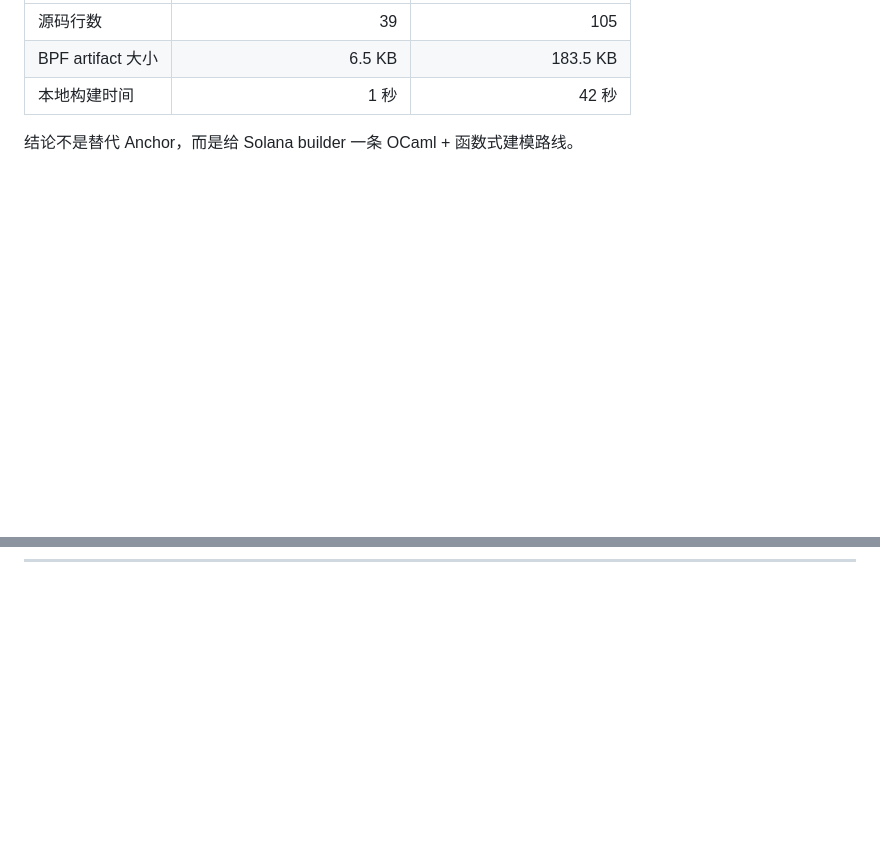
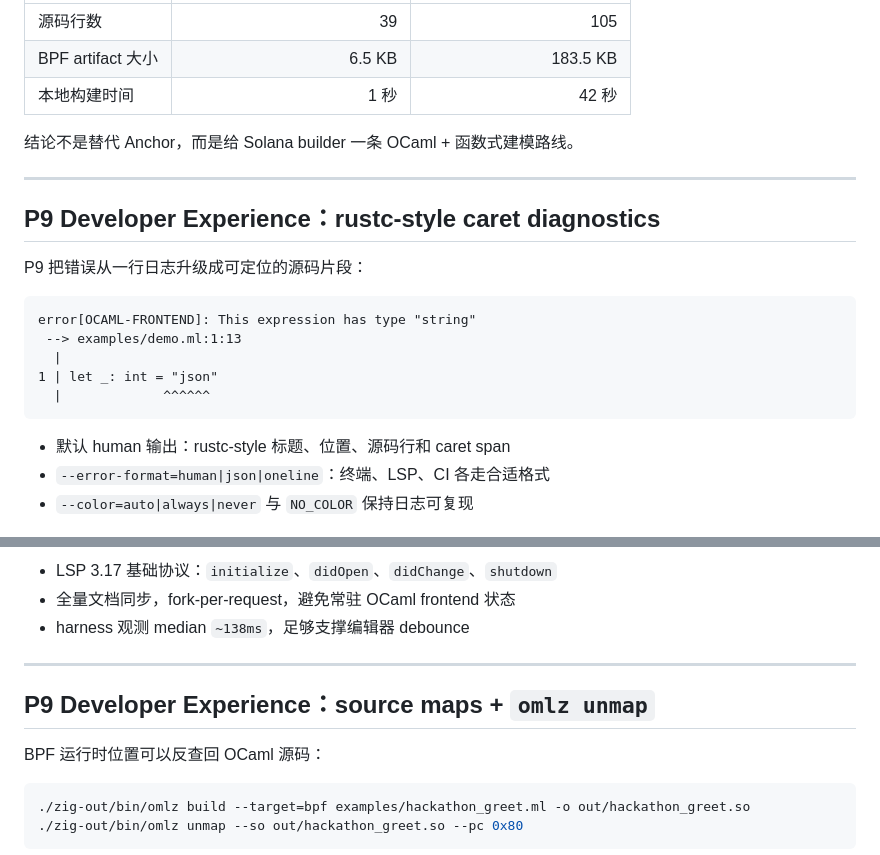
Before and after one commit to DaviRain-Su/zxcaml, a Markdown page: slides/slides.zh.md, 2 parts joined by grey strips. Rendered like a GitHub page; blank space fills up the shorter version.

````diff
--- a/slides/slides.zh.md
+++ b/slides/slides.zh.md
@@ -176,3 +176,19 @@ cargo test -p zxcaml-tests --test hackathon_greet_test
 
 ---
 
+## P9 Developer Experience：rustc-style caret diagnostics
+
+P9 把错误从一行日志升级成可定位的源码片段：
+
+```text
+error[OCAML-FRONTEND]: This expression has type "string"
+ --> examples/demo.ml:1:13
+  |
+1 | let _: int = "json"
+  |             ^^^^^^
+```
+
+- 默认 human 输出：rustc-style 标题、位置、源码行和 caret span
+- `--error-format=human|json|oneline`：终端、LSP、CI 各走合适格式
+- `--color=auto|always|never` 与 `NO_COLOR` 保持日志可复现
+
@@ -178,0 +214,17 @@ cargo test -p zxcaml-tests --test hackathon_greet_test
+- LSP 3.17 基础协议：`initialize`、`didOpen`、`didChange`、`shutdown`
+- 全量文档同步，fork-per-request，避免常驻 OCaml frontend 状态
+- harness 观测 median `~138ms`，足够支撑编辑器 debounce
+
+<!-- 旁白：第二层是编辑器闭环。`omlz-lsp` 是一个 Zig 写的 stdio language server，走标准 LSP JSON-RPC framing。它有意保持小而可靠：收到 didOpen 或 didChange，就把文档写成临时 `.ml`，调用 `omlz check --error-format=json`，再把结果推成 diagnostics。当前 harness 的中位延迟大约是一百三十八毫秒，足够做实时反馈。 -->
+
+---
+
+## P9 Developer Experience：source maps + `omlz unmap`
+
+BPF 运行时位置可以反查回 OCaml 源码：
+
+```sh
+./zig-out/bin/omlz build --target=bpf examples/hackathon_greet.ml -o out/hackathon_greet.so
+./zig-out/bin/omlz unmap --so out/hackathon_greet.so --pc 0x80
+```
+
````
Also changed, not shown: other parts of slides/slides.zh.md (+27 -0 lines), slides/slides.en.md (+60 -0 lines).
